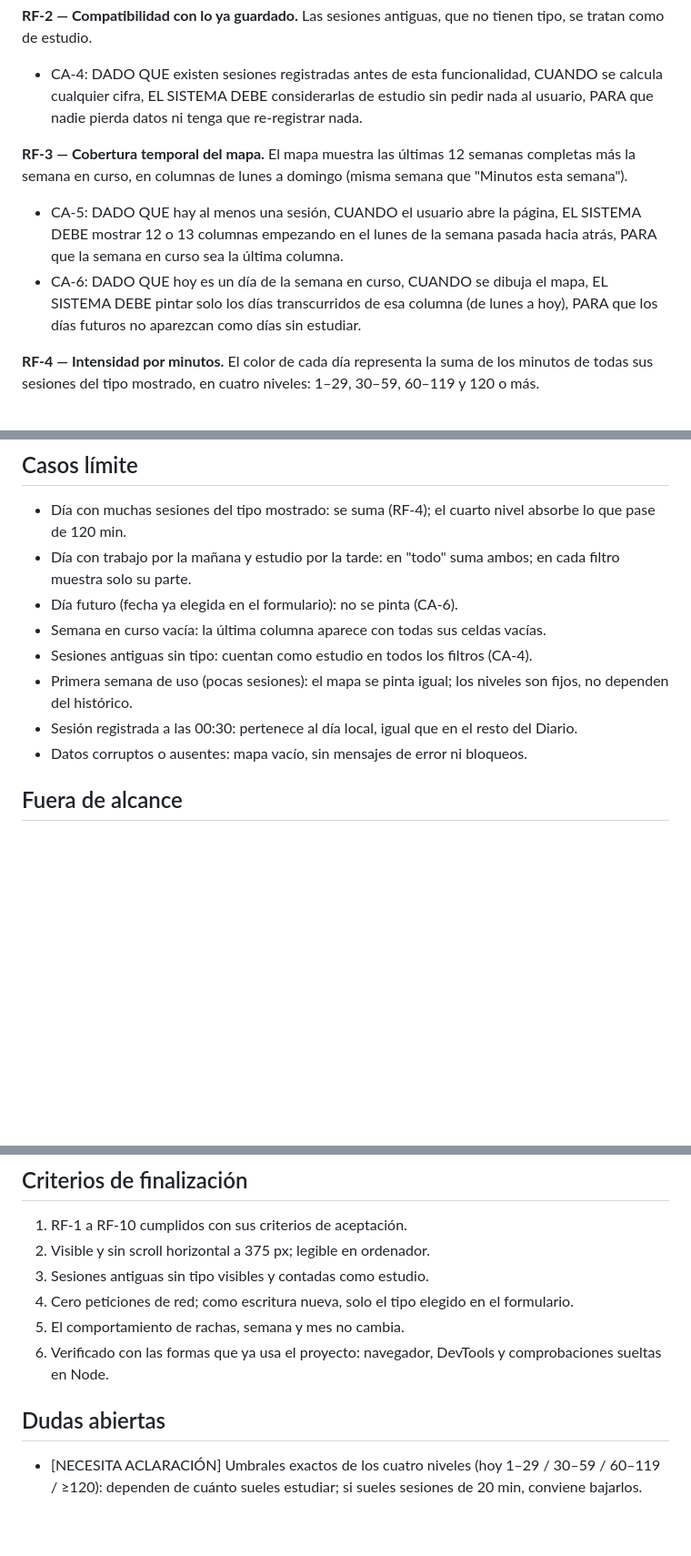
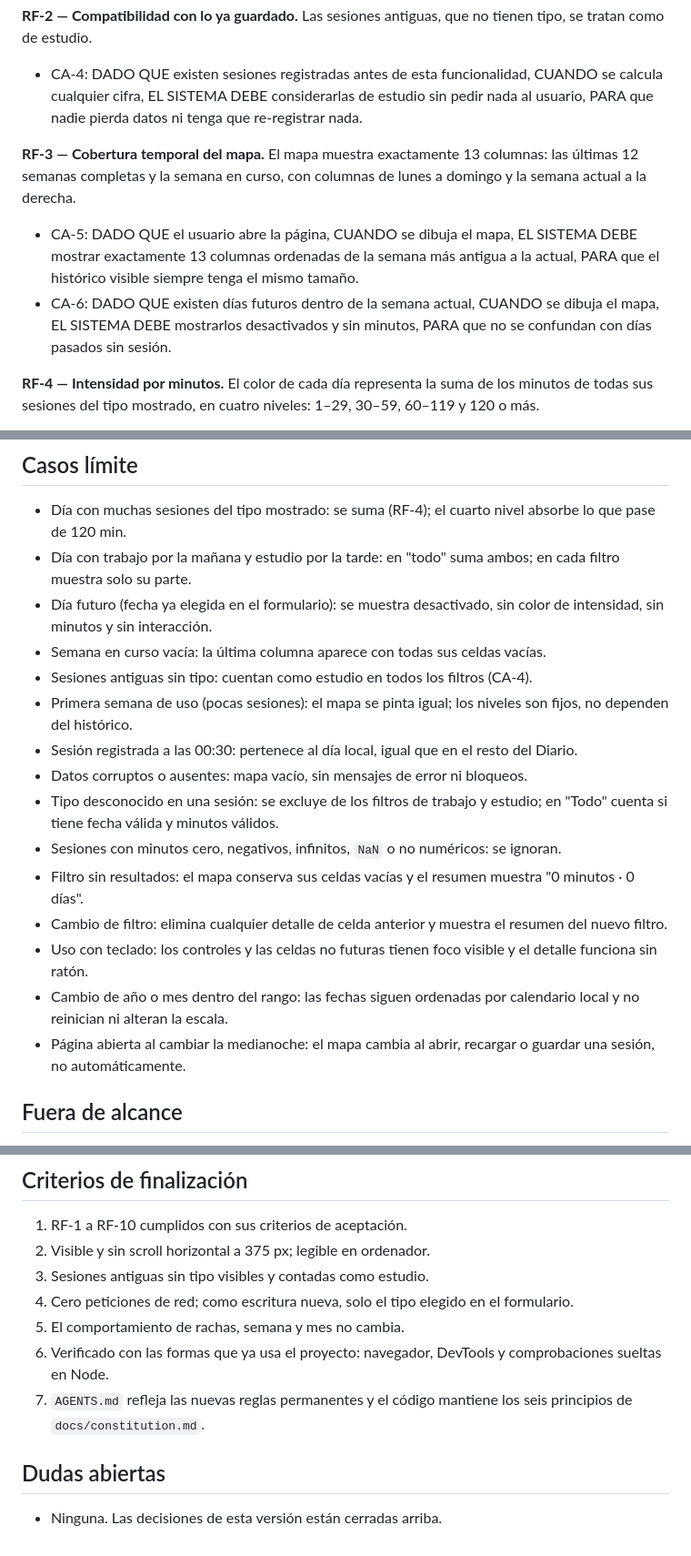
Before and after one commit to JulianBesanz/diarioworkstudy, a Markdown page: specs/001-heat-map/spec.md, 3 parts joined by grey strips. Shown at 91% size. Drawn GitHub-style; blank space fills up the shorter version.

```diff
--- a/specs/001-heat-map/spec.md
+++ b/specs/001-heat-map/spec.md
@@ -30,9 +41,9 @@ Objetivo: que en un vistazo se responda "¿estoy estudiando de forma regular o h
 **RF-2 — Compatibilidad con lo ya guardado.** Las sesiones antiguas, que no tienen tipo, se tratan como de estudio.
 - CA-4: DADO QUE existen sesiones registradas antes de esta funcionalidad, CUANDO se calcula cualquier cifra, EL SISTEMA DEBE considerarlas de estudio sin pedir nada al usuario, PARA que nadie pierda datos ni tenga que re-registrar nada.
 
-**RF-3 — Cobertura temporal del mapa.** El mapa muestra las últimas 12 semanas completas más la semana en curso, en columnas de lunes a domingo (misma semana que "Minutos esta semana").
-- CA-5: DADO QUE hay al menos una sesión, CUANDO el usuario abre la página, EL SISTEMA DEBE mostrar 12 o 13 columnas empezando en el lunes de la semana pasada hacia atrás, PARA que la semana en curso sea la última columna.
-- CA-6: DADO QUE hoy es un día de la semana en curso, CUANDO se dibuja el mapa, EL SISTEMA DEBE pintar solo los días transcurridos de esa columna (de lunes a hoy), PARA que los días futuros no aparezcan como días sin estudiar.
+**RF-3 — Cobertura temporal del mapa.** El mapa muestra exactamente 13 columnas: las últimas 12 semanas completas y la semana en curso, con columnas de lunes a domingo y la semana actual a la derecha.
+- CA-5: DADO QUE el usuario abre la página, CUANDO se dibuja el mapa, EL SISTEMA DEBE mostrar exactamente 13 columnas ordenadas de la semana más antigua a la actual, PARA que el histórico visible siempre tenga el mismo tamaño.
+- CA-6: DADO QUE existen días futuros dentro de la semana actual, CUANDO se dibuja el mapa, EL SISTEMA DEBE mostrarlos desactivados y sin minutos, PARA que no se confundan con días pasados sin sesión.
 
 **RF-4 — Intensidad por minutos.** El color de cada día representa la suma de los minutos de todas sus sesiones del tipo mostrado, en cuatro niveles: 1–29, 30–59, 60–119 y 120 o más.
 - CA-7: DADO QUE un día tiene varias sesiones del tipo mostrado, CUANDO se calcula su color, EL SISTEMA DEBE sumar sus minutos (30 + 60 = nivel de 90 min), PARA que el color refleje el esfuerzo real del día.
@@ -73,12 +84,19 @@ Objetivo: que en un vistazo se responda "¿estoy estudiando de forma regular o h
 
 - Día con muchas sesiones del tipo mostrado: se suma (RF-4); el cuarto nivel absorbe lo que pase de 120 min.
 - Día con trabajo por la mañana y estudio por la tarde: en "todo" suma ambos; en cada filtro muestra solo su parte.
-- Día futuro (fecha ya elegida en el formulario): no se pinta (CA-6).
+- Día futuro (fecha ya elegida en el formulario): se muestra desactivado, sin color de intensidad, sin minutos y sin interacción.
 - Semana en curso vacía: la última columna aparece con todas sus celdas vacías.
 - Sesiones antiguas sin tipo: cuentan como estudio en todos los filtros (CA-4).
 - Primera semana de uso (pocas sesiones): el mapa se pinta igual; los niveles son fijos, no dependen del histórico.
 - Sesión registrada a las 00:30: pertenece al día local, igual que en el resto del Diario.
 - Datos corruptos o ausentes: mapa vacío, sin mensajes de error ni bloqueos.
+- Tipo desconocido en una sesión: se excluye de los filtros de trabajo y estudio; en "Todo" cuenta si tiene fecha válida y minutos válidos.
+- Sesiones con minutos cero, negativos, infinitos, `NaN` o no numéricos: se ignoran.
+- Filtro sin resultados: el mapa conserva sus celdas vacías y el resumen muestra "0 minutos · 0 días".
+- Cambio de filtro: elimina cualquier detalle de celda anterior y muestra el resumen del nuevo filtro.
+- Uso con teclado: los controles y las celdas no futuras tienen foco visible y el detalle funciona sin ratón.
+- Cambio de año o mes dentro del rango: las fechas siguen ordenadas por calendario local y no reinician ni alteran la escala.
+- Página abierta al cambiar la medianoche: el mapa cambia al abrir, recargar o guardar una sesión, no automáticamente.
 
 ## Fuera de alcance
 
@@ -96,7 +114,8 @@ Objetivo: que en un vistazo se responda "¿estoy estudiando de forma regular o h
 4. Cero peticiones de red; como escritura nueva, solo el tipo elegido en el formulario.
 5. El comportamiento de rachas, semana y mes no cambia.
 6. Verificado con las formas que ya usa el proyecto: navegador, DevTools y comprobaciones sueltas en Node.
+7. `AGENTS.md` refleja las nuevas reglas permanentes y el código mantiene los seis principios de `docs/constitution.md`.
 
 ## Dudas abiertas
 
-- [NECESITA ACLARACIÓN] Umbrales exactos de los cuatro niveles (hoy 1–29 / 30–59 / 60–119 / ≥120): dependen de cuánto sueles estudiar; si sueles sesiones de 20 min, conviene bajarlos.
+- Ninguna. Las decisiones de esta versión están cerradas arriba.
```
Also changed, not shown: other parts of specs/001-heat-map/spec.md (+17 -6 lines).
